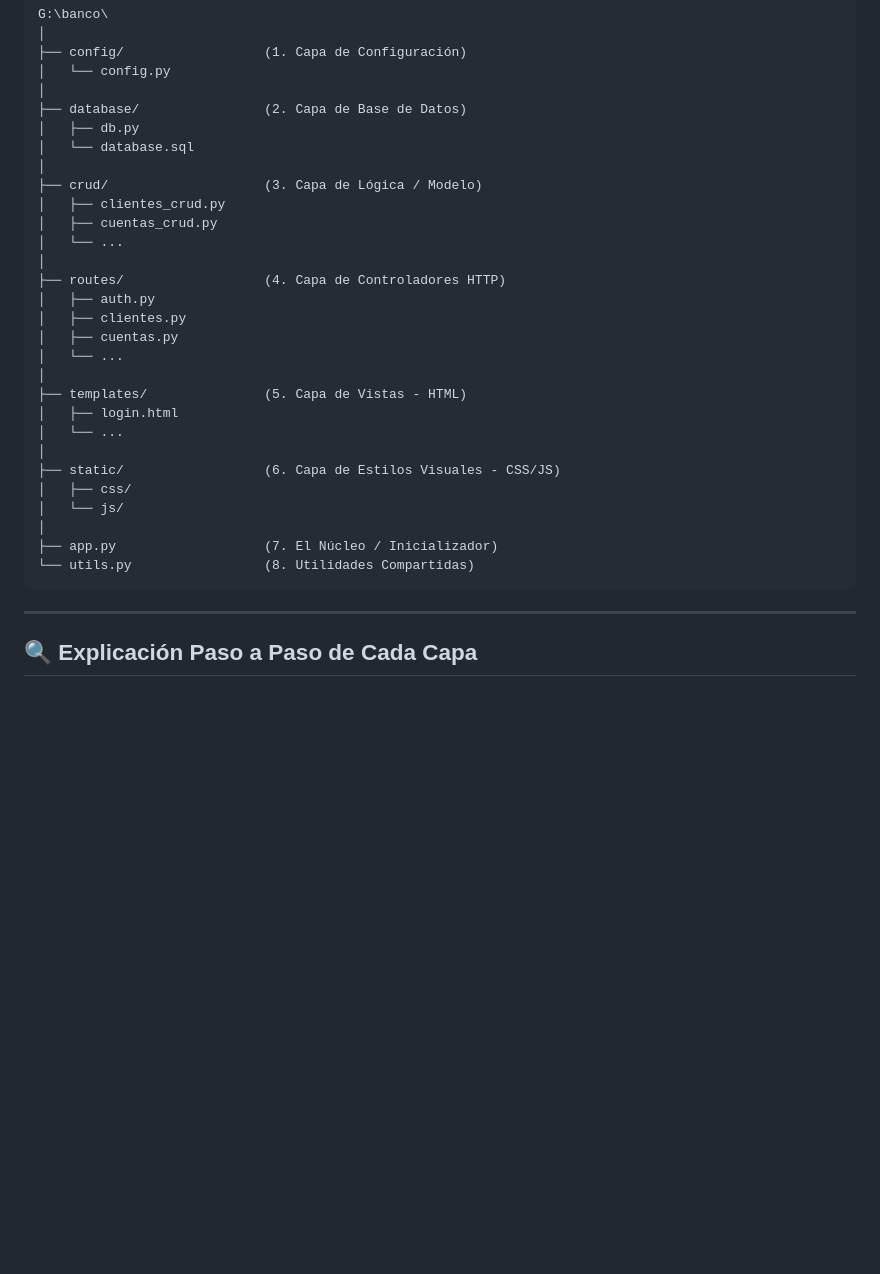
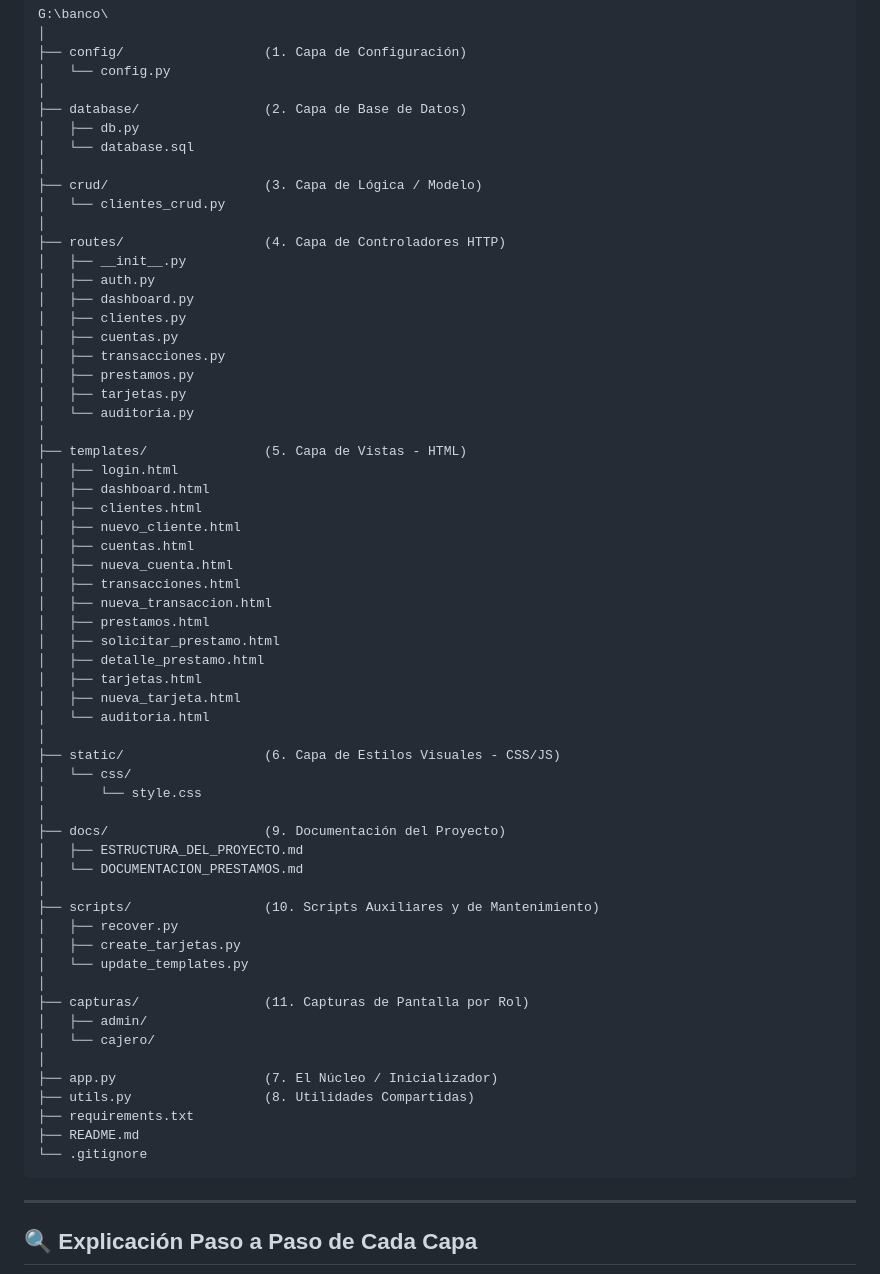
Before and after one commit to jazidovandod-gif/Banco_Amanecer, a Markdown page: docs/ESTRUCTURA_DEL_PROYECTO.md, the part around one of its changes. Rendered like a GitHub page; blank space fills up the shorter version.

Commit message:
Actualizar documentación: árbol de directorios completo y corregir tabla de préstamos

````diff
--- a/docs/ESTRUCTURA_DEL_PROYECTO.md
+++ b/docs/ESTRUCTURA_DEL_PROYECTO.md
@@ -17,26 +17,57 @@ G:\banco\
 │   └── database.sql
 │
 ├── crud/                    (3. Capa de Lógica / Modelo)
-│   ├── clientes_crud.py
-│   ├── cuentas_crud.py
-│   └── ...
+│   └── clientes_crud.py
 │
 ├── routes/                  (4. Capa de Controladores HTTP)
+│   ├── __init__.py
 │   ├── auth.py
+│   ├── dashboard.py
 │   ├── clientes.py
 │   ├── cuentas.py
-│   └── ...
+│   ├── transacciones.py
+│   ├── prestamos.py
+│   ├── tarjetas.py
+│   └── auditoria.py
 │
 ├── templates/               (5. Capa de Vistas - HTML)
 │   ├── login.html
-│   └── ...
+│   ├── dashboard.html
+│   ├── clientes.html
+│   ├── nuevo_cliente.html
+│   ├── cuentas.html
+│   ├── nueva_cuenta.html
+│   ├── transacciones.html
+│   ├── nueva_transaccion.html
+│   ├── prestamos.html
+│   ├── solicitar_prestamo.html
+│   ├── detalle_prestamo.html
+│   ├── tarjetas.html
+│   ├── nueva_tarjeta.html
+│   └── auditoria.html
 │
 ├── static/                  (6. Capa de Estilos Visuales - CSS/JS)
-│   ├── css/
-│   └── js/
+│   └── css/
+│       └── style.css
+│
+├── docs/                    (9. Documentación del Proyecto)
+│   ├── ESTRUCTURA_DEL_PROYECTO.md
+│   └── DOCUMENTACION_PRESTAMOS.md
+│
+├── scripts/                 (10. Scripts Auxiliares y de Mantenimiento)
+│   ├── recover.py
+│   ├── create_tarjetas.py
+│   └── update_templates.py
+│
+├── capturas/                (11. Capturas de Pantalla por Rol)
+│   ├── admin/
+│   └── cajero/
 │
 ├── app.py                   (7. El Núcleo / Inicializador)
-└── utils.py                 (8. Utilidades Compartidas)
+├── utils.py                 (8. Utilidades Compartidas)
+├── requirements.txt
+├── README.md
+└── .gitignore
 ```
 
 ---
````
Also changed, not shown: other parts of docs/ESTRUCTURA_DEL_PROYECTO.md (+12 -0 lines), docs/DOCUMENTACION_PRESTAMOS.md (+0 -1 lines).
